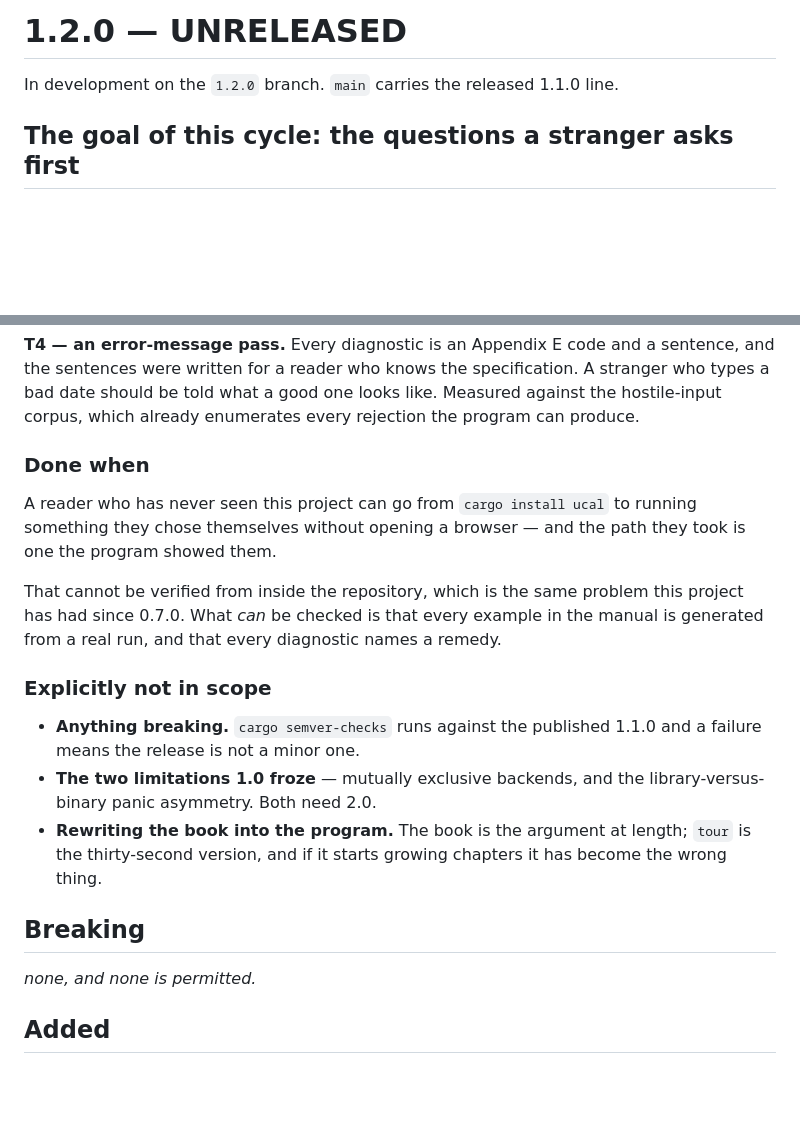
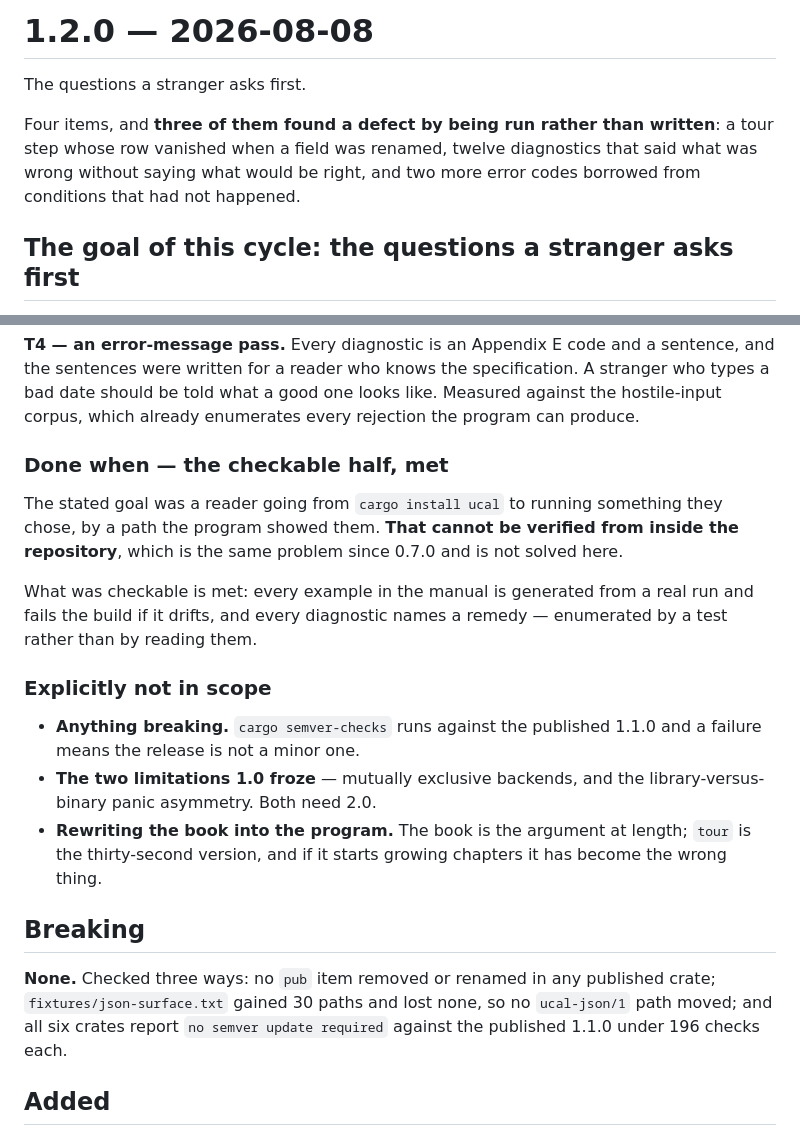
Before and after one commit to vulogov/ucal, a Markdown page: Documentation/Release_Notes/1.2.0.md, 2 parts joined by grey strips. Drawn GitHub-style; blank space fills up the shorter version.

Commit message:
Close the 1.2.0 cycle
Breaking is none, checked three ways: no pub item removed or renamed, the JSON
surface gained 30 paths and lost none, and all six crates report no semver
update required against the published 1.1.0.

The stated Done when had two halves and only one was ever checkable. A reader
going from cargo install to running something they chose, by a path the program
showed them, cannot be verified from inside this repository -- the same problem
since 0.7.0, and not solved here. The checkable half is met: every manual example
is generated from a real run and fails the build if it drifts, and every
diagnostic names a remedy, enumerated by a test rather than by reading them.

```diff
--- a/Documentation/Release_Notes/1.2.0.md
+++ b/Documentation/Release_Notes/1.2.0.md
@@ -1,6 +1,11 @@
-# 1.2.0 — UNRELEASED
+# 1.2.0 — 2026-08-08
 
-In development on the `1.2.0` branch. `main` carries the released 1.1.0 line.
+The questions a stranger asks first.
+
+Four items, and **three of them found a defect by being run rather than
+written**: a tour step whose row vanished when a field was renamed, twelve
+diagnostics that said what was wrong without saying what would be right, and two
+more error codes borrowed from conditions that had not happened.
 
 ## The goal of this cycle: the questions a stranger asks first
 
@@ -49,16 +54,16 @@ specification. A stranger who types a bad date should be told what a good one
 looks like. Measured against the hostile-input corpus, which already enumerates
 every rejection the program can produce.
 
-### Done when
+### Done when — the checkable half, met
 
-A reader who has never seen this project can go from `cargo install ucal` to
-running something they chose themselves without opening a browser — and the path
-they took is one the program showed them.
+The stated goal was a reader going from `cargo install ucal` to running
+something they chose, by a path the program showed them. **That cannot be
+verified from inside the repository**, which is the same problem since 0.7.0 and
+is not solved here.
 
-That cannot be verified from inside the repository, which is the same problem
-this project has had since 0.7.0. What *can* be checked is that every example in
-the manual is generated from a real run, and that every diagnostic names a
-remedy.
+What was checkable is met: every example in the manual is generated from a real
+run and fails the build if it drifts, and every diagnostic names a remedy —
+enumerated by a test rather than by reading them.
 
 ### Explicitly not in scope
 
@@ -72,7 +77,10 @@ remedy.
 
 ## Breaking
 
-_none, and none is permitted._
+**None.** Checked three ways: no `pub` item removed or renamed in any published
+crate; `fixtures/json-surface.txt` gained 30 paths and lost none, so no
+`ucal-json/1` path moved; and all six crates report `no semver update required`
+against the published 1.1.0 under 196 checks each.
 
 ## Added
 
```
Also changed, not shown: Documentation/Release_Notes/README.md (+1 -1 lines).
